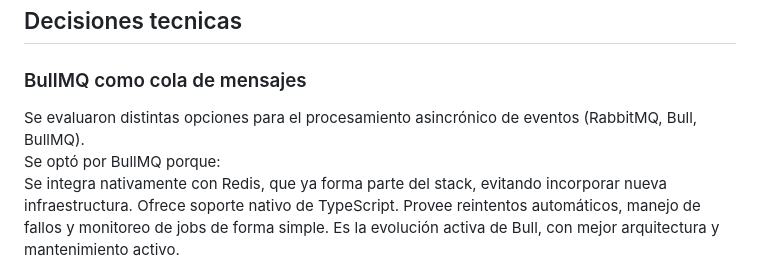
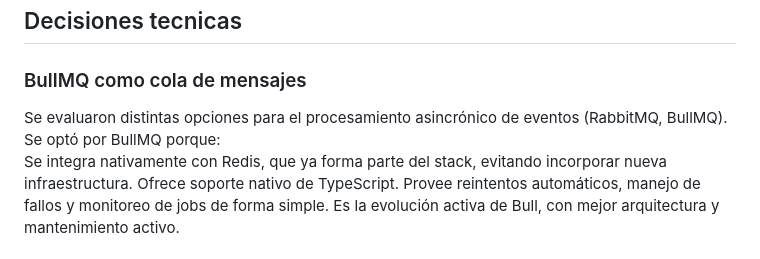
Before and after one commit to agusocampo145/tinyURL, a Markdown page: README.md, the part around the change. Rendered like a GitHub page.

Commit message:
Revise message queue options in README
Updated technical decisions section to reflect evaluation of BullMQ.

````diff
--- a/README.md
+++ b/README.md
@@ -69,7 +69,7 @@ GET /api/urls/mi-alias/stats
 ```
 ## Decisiones tecnicas
 ### BullMQ como cola de mensajes
-Se evaluaron distintas opciones para el procesamiento asincrónico de eventos (RabbitMQ, Bull, BullMQ).
+Se evaluaron distintas opciones para el procesamiento asincrónico de eventos (RabbitMQ, BullMQ).
 Se optó por BullMQ porque:
 Se integra nativamente con Redis, que ya forma parte del stack, evitando incorporar nueva infraestructura.
 Ofrece soporte nativo de TypeScript.
````
